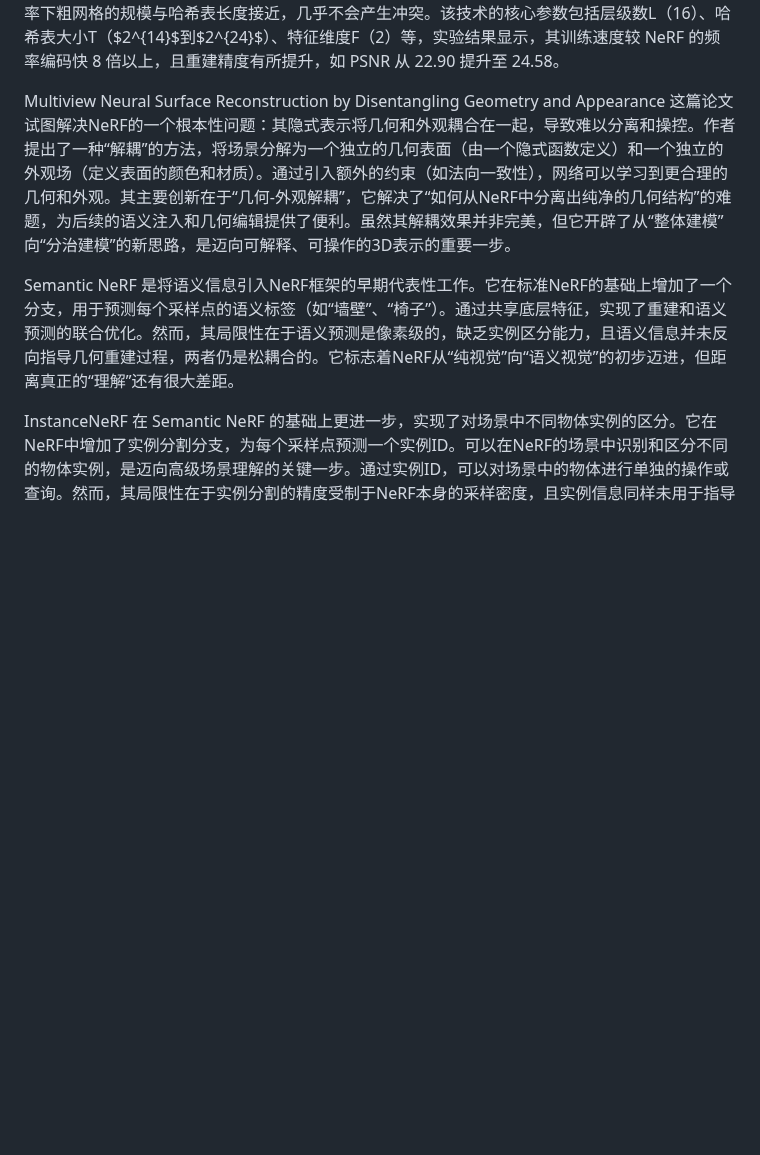
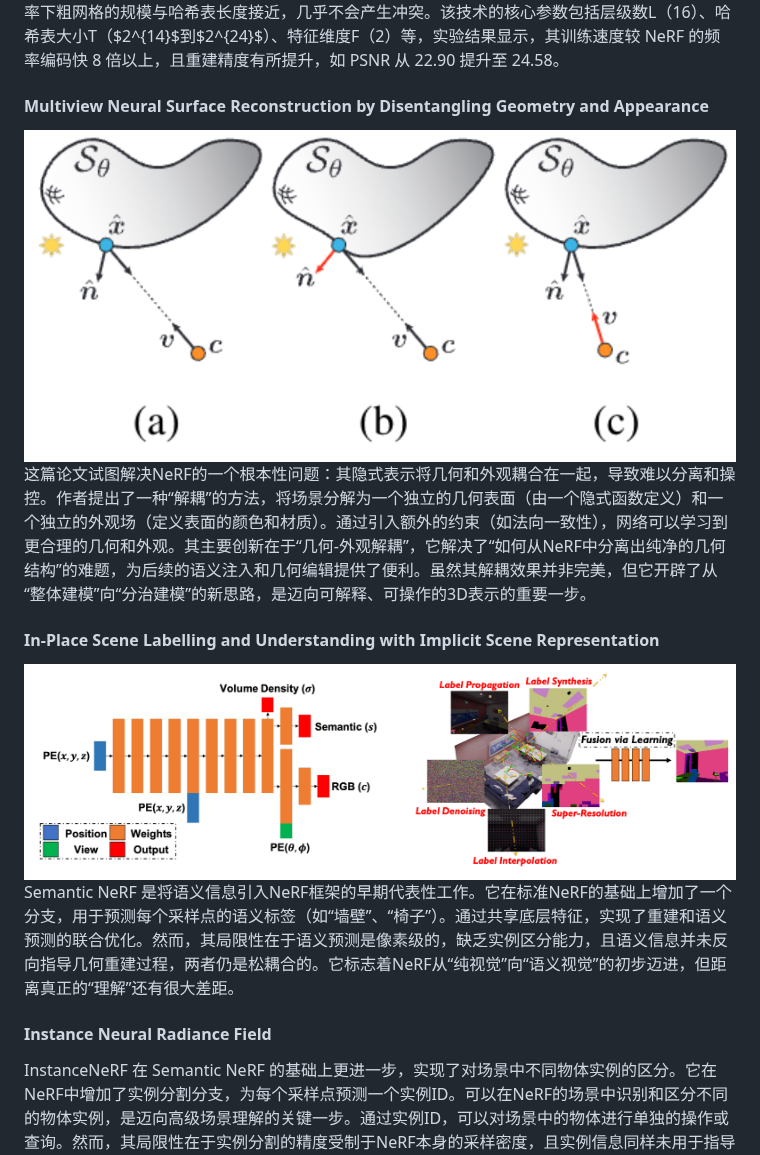
Before and after one commit to xuexutao/obsidian_bk, a Markdown page: Graduate/literatureReview.md, the part around the change. GitHub-like rendering; pictures changed too: Graduate/assets/literatureReview/file-20251206213427760.png (added), Graduate/assets/literatureReview/file-20251206213705566.png (added); blank space fills up the shorter version.

Commit message:
vault backup: 2025-12-06 21:37:35

```diff
--- a/Graduate/literatureReview.md
+++ b/Graduate/literatureReview.md
@@ -57,13 +57,16 @@ $$
 
 
 
-Multiview Neural Surface Reconstruction by Disentangling Geometry and Appearance
+#### Multiview Neural Surface Reconstruction by Disentangling Geometry and Appearance
+![](assets/literatureReview/file-20251206213705566.png)
 这篇论文试图解决NeRF的一个根本性问题：其隐式表示将几何和外观耦合在一起，导致难以分离和操控。作者提出了一种“解耦”的方法，将场景分解为一个独立的几何表面（由一个隐式函数定义）和一个独立的外观场（定义表面的颜色和材质）。通过引入额外的约束（如法向一致性），网络可以学习到更合理的几何和外观。其主要创新在于“几何-外观解耦”，它解决了“如何从NeRF中分离出纯净的几何结构”的难题，为后续的语义注入和几何编辑提供了便利。虽然其解耦效果并非完美，但它开辟了从“整体建模”向“分治建模”的新思路，是迈向可解释、可操作的3D表示的重要一步。
 
+#### In-Place Scene Labelling and Understanding with Implicit Scene Representation
+![](assets/literatureReview/file-20251206213427760.png)
 Semantic NeRF 是将语义信息引入NeRF框架的早期代表性工作。它在标准NeRF的基础上增加了一个分支，用于预测每个采样点的语义标签（如“墙壁”、“椅子”）。通过共享底层特征，实现了重建和语义预测的联合优化。然而，其局限性在于语义预测是像素级的，缺乏实例区分能力，且语义信息并未反向指导几何重建过程，两者仍是松耦合的。它标志着NeRF从“纯视觉”向“语义视觉”的初步迈进，但距离真正的“理解”还有很大差距。
 
 
-
+#### Instance Neural Radiance Field
 InstanceNeRF 在 Semantic NeRF 的基础上更进一步，实现了对场景中不同物体实例的区分。它在NeRF中增加了实例分割分支，为每个采样点预测一个实例ID。可以在NeRF的场景中识别和区分不同的物体实例，是迈向高级场景理解的关键一步。通过实例ID，可以对场景中的物体进行单独的操作或查询。然而，其局限性在于实例分割的精度受制于NeRF本身的采样密度，且实例信息同样未用于指导几何重建，两者依然是平行的。它代表了从“类别级语义”向“实例级语义”的演进，为构建更精细的场景模型奠定了基础。
 
 ![](assets/literatureReview/file-20251122180505539.png)
```
